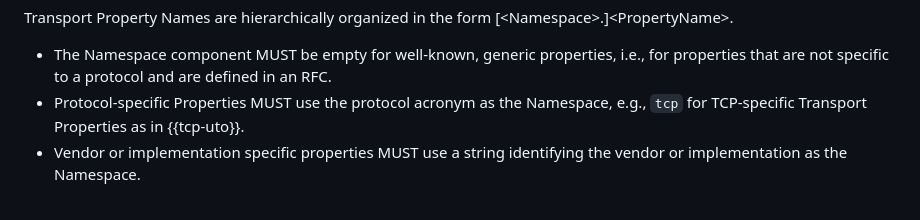
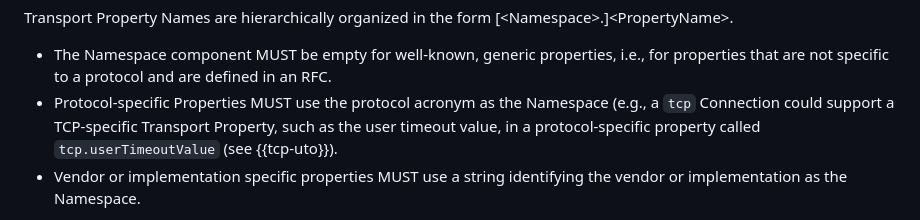
Before and after one commit to ietf-tapswg/api-drafts, a Markdown page: draft-ietf-taps-interface.md, the part around the change. GitHub-like rendering.

Commit message:
updating the example

```diff
--- a/draft-ietf-taps-interface.md
+++ b/draft-ietf-taps-interface.md
@@ -548,8 +548,9 @@ form \[\<Namespace>.\]\<PropertyName\>.
 
 - The Namespace component MUST be empty for well-known, generic properties, i.e., for
   properties that are not specific to a protocol and are defined in an RFC.
-- Protocol-specific Properties MUST use the protocol acronym as the Namespace, e.g.,
-  `tcp` for TCP-specific Transport Properties as in {{tcp-uto}}.
+- Protocol-specific Properties MUST use the protocol acronym as the Namespace (e.g., a
+  `tcp` Connection could support a TCP-specific Transport Property, such as the user timeout
+  value, in a protocol-specific property called `tcp.userTimeoutValue` (see {{tcp-uto}}).
 - Vendor or implementation specific properties MUST use a string identifying
   the vendor or implementation as the Namespace.
 
```
